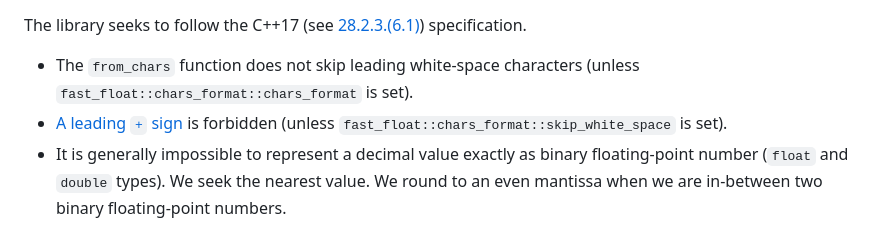
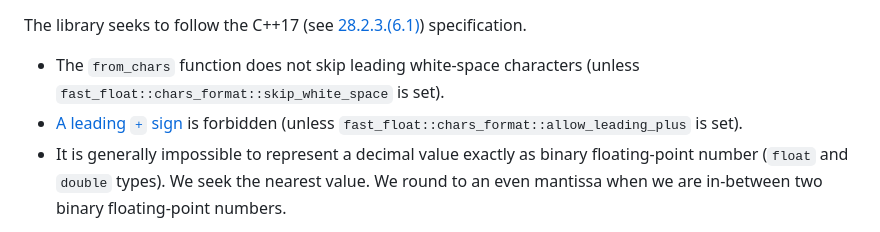
Before and after one commit to fastfloat/fast_float, a Markdown page: README.md, the part around the change. Drawn GitHub-style.

Commit message:
readme fix for skip_white_space and allow_leading_plus

```diff
--- a/README.md
+++ b/README.md
@@ -107,9 +107,9 @@ The library seeks to follow the C++17 (see
 [28.2.3.(6.1)](https://eel.is/c++draft/charconv.from.chars#6.1)) specification.
 
 * The `from_chars` function does not skip leading white-space characters (unless
-  `fast_float::chars_format::chars_format` is set).
+  `fast_float::chars_format::skip_white_space` is set).
 * [A leading `+` sign](https://en.cppreference.com/w/cpp/utility/from_chars) is
-  forbidden (unless `fast_float::chars_format::skip_white_space` is set).
+  forbidden (unless `fast_float::chars_format::allow_leading_plus` is set).
 * It is generally impossible to represent a decimal value exactly as binary
   floating-point number (`float` and `double` types). We seek the nearest value.
   We round to an even mantissa when we are in-between two binary floating-point
```
